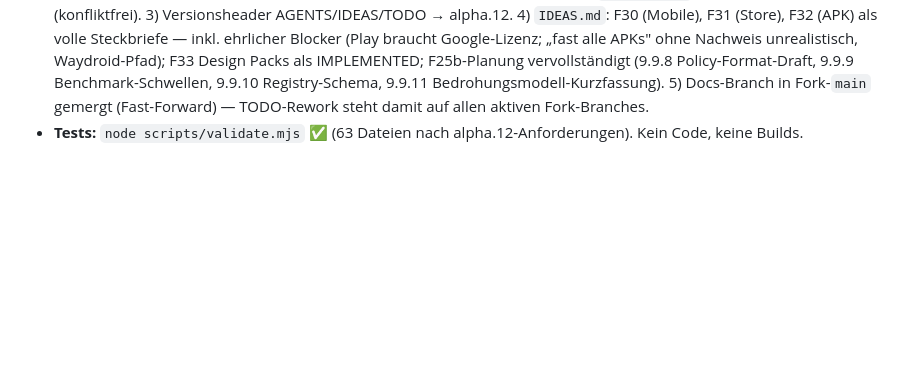
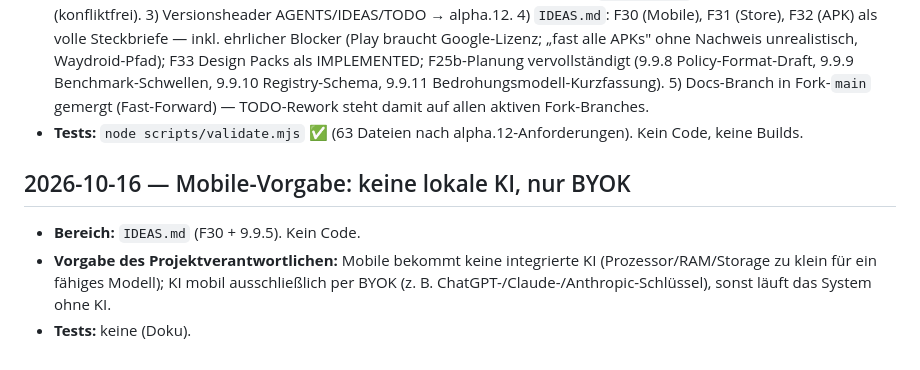
Before and after one commit to Lokrogaming/LOKROOS-Arch-based, a Markdown page: docs/DEVELOPMENT_LOG.md, the part around the change. Drawn GitHub-style; blank space fills up the shorter version.

```diff
--- a/docs/DEVELOPMENT_LOG.md
+++ b/docs/DEVELOPMENT_LOG.md
@@ -116,3 +116,10 @@
   9.9.9 Benchmark-Schwellen, 9.9.10 Registry-Schema, 9.9.11 Bedrohungsmodell-Kurzfassung). 5) Docs-Branch in Fork-`main`
   gemergt (Fast-Forward) — TODO-Rework steht damit auf allen aktiven Fork-Branches.
 - **Tests:** `node scripts/validate.mjs` ✅ (63 Dateien nach alpha.12-Anforderungen). Kein Code, keine Builds.
+
+## 2026-10-16 — Mobile-Vorgabe: keine lokale KI, nur BYOK
+
+- **Bereich:** `IDEAS.md` (F30 + 9.9.5). Kein Code.
+- **Vorgabe des Projektverantwortlichen:** Mobile bekommt keine integrierte KI (Prozessor/RAM/Storage zu klein für ein
+  fähiges Modell); KI mobil ausschließlich per BYOK (z. B. ChatGPT-/Claude-/Anthropic-Schlüssel), sonst läuft das System ohne KI.
+- **Tests:** keine (Doku).
```
Also changed, not shown: IDEAS.md (+7 -1 lines).
